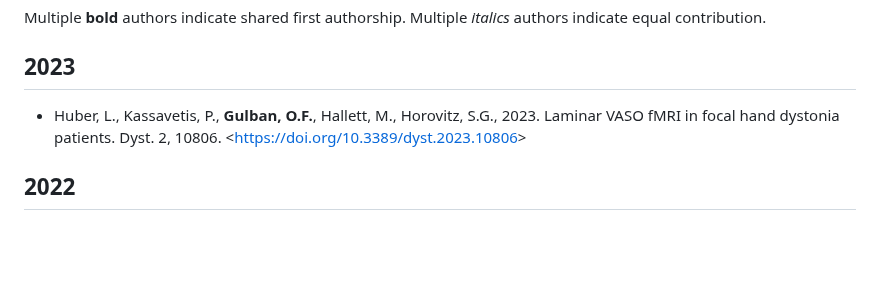
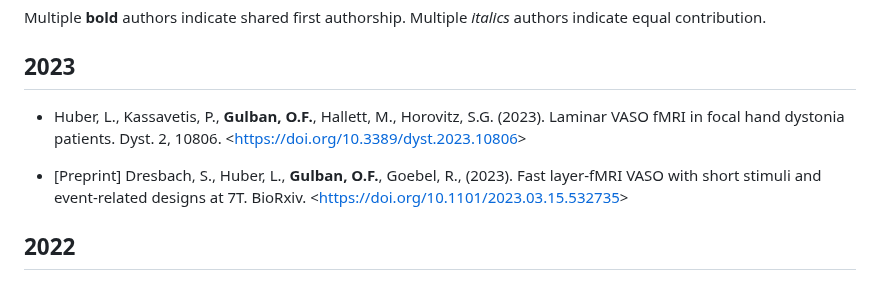
Before and after one commit to ofgulban/ofgulban.github.io, a Markdown page: articles.md, the part around the change. Rendered like a GitHub page; blank space fills up the shorter version.

```diff
--- a/articles.md
+++ b/articles.md
@@ -3,7 +3,9 @@ Multiple **bold** authors indicate shared first authorship.
 Multiple _italics_ authors indicate equal contribution.
 
 ## 2023
-- Huber, L., Kassavetis, P., **Gulban, O.F.**, Hallett, M., Horovitz, S.G., 2023. Laminar VASO fMRI in focal hand dystonia patients. Dyst. 2, 10806. <<https://doi.org/10.3389/dyst.2023.10806>>
+- Huber, L., Kassavetis, P., **Gulban, O.F.**, Hallett, M., Horovitz, S.G. (2023). Laminar VASO fMRI in focal hand dystonia patients. Dyst. 2, 10806. <<https://doi.org/10.3389/dyst.2023.10806>>
+
+- [Preprint] Dresbach, S., Huber, L., **Gulban, O.F.**, Goebel, R., (2023). Fast layer-fMRI VASO with short stimuli and event-related designs at 7T. BioRxiv. <<https://doi.org/10.1101/2023.03.15.532735>>
 
 ## 2022
 - **Gulban, O.F.**, Bollmann, S., Huber, L. (Renzo), Wagstyl, K., Goebel, R., Poser, B.A., Kay, K., Ivanov, D., 2022. Mesoscopic in vivo human T2* dataset acquired using quantitative MRI at 7 Tesla. NeuroImage 264, 119733. <<https://doi.org/10.1016/j.neuroimage.2022.119733>>
```
